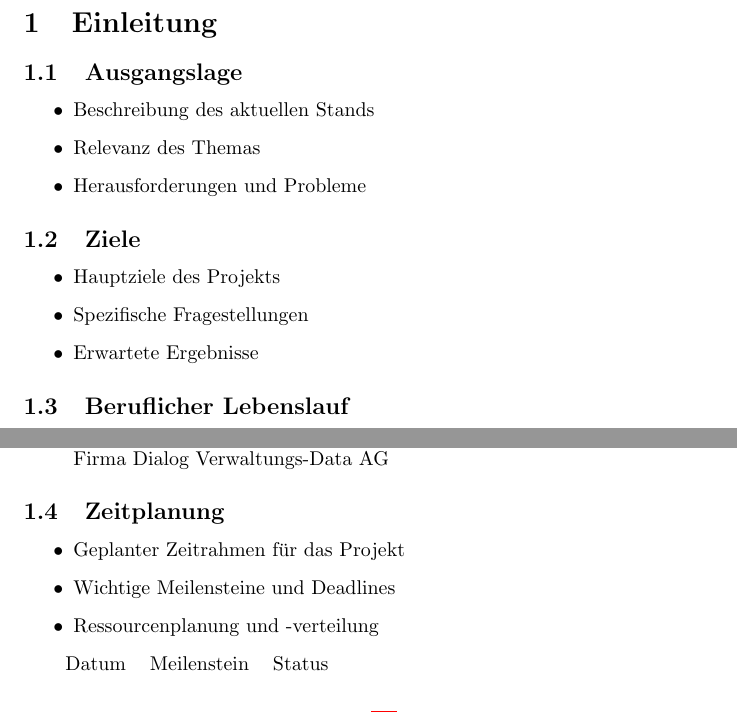
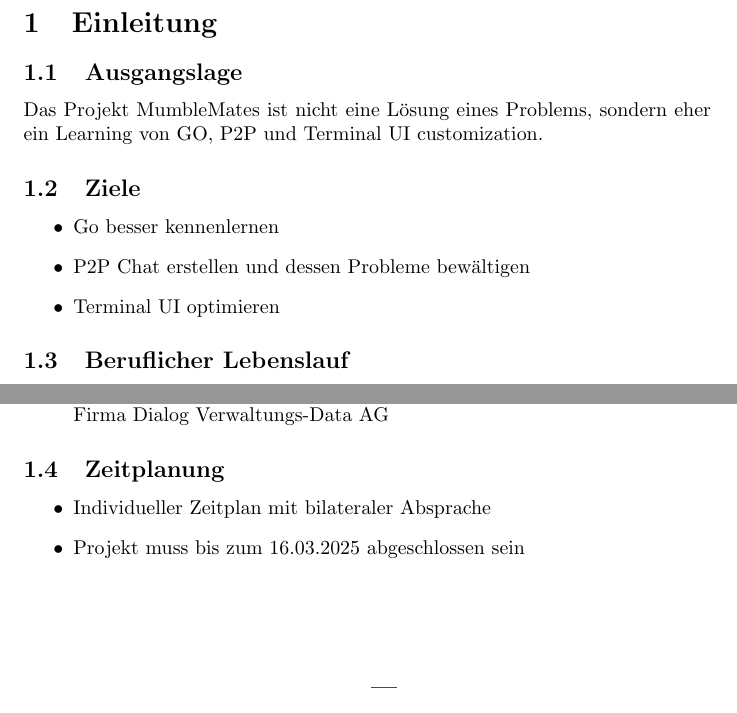
Before and after one commit to TIATIP-24-A-a/MumbleMates, a LaTeX document (docs/technical/main.tex, which reads docs/technical/sections/02-introduction.tex): two parts of page 4 of 15, joined at a grey line, cut so that both start at the same text. Compiled offline with pdfLaTeX.

Commit message:
docs: add to introduction

```diff
--- a/docs/technical/sections/02-introduction.tex
+++ b/docs/technical/sections/02-introduction.tex
@@ -3,17 +3,13 @@
 
 
 \subsection{Ausgangslage}
-\begin{itemize}
-    \item Beschreibung des aktuellen Stands
-    \item Relevanz des Themas
-    \item Herausforderungen und Probleme
-\end{itemize}
+    Das Projekt MumbleMates ist nicht eine Lösung eines Problems, sondern eher ein Learning von GO, P2P und Terminal UI customization.
 
 \subsection{Ziele}
 \begin{itemize}
-    \item Hauptziele des Projekts
-    \item Spezifische Fragestellungen
-    \item Erwartete Ergebnisse
+    \item Go besser kennenlernen
+    \item P2P Chat erstellen und dessen Probleme bewältigen
+    \item Terminal UI optimieren
 \end{itemize}
 
 \subsection{Beruflicher Lebenslauf}
@@ -39,15 +35,8 @@ Ein kurzer Überblick über die berufliche Laufbahn des Autoren:
 
 \subsection{Zeitplanung}
 \begin{itemize}
-    \item Geplanter Zeitrahmen für das Projekt
-    \item Wichtige Meilensteine und Deadlines
-    \item Ressourcenplanung und -verteilung
+    \item Individueller Zeitplan mit bilateraler Absprache
+    \item Projekt muss bis zum 16.03.2025 abgeschlossen sein
 \end{itemize}
 
-\begin{tabular}{c c c}
-    Datum & Meilenstein & Status \\
-
-\end{tabular}
-
-
 \newpage
```
